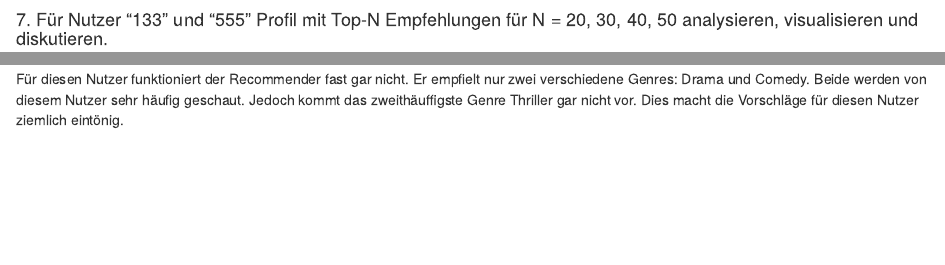
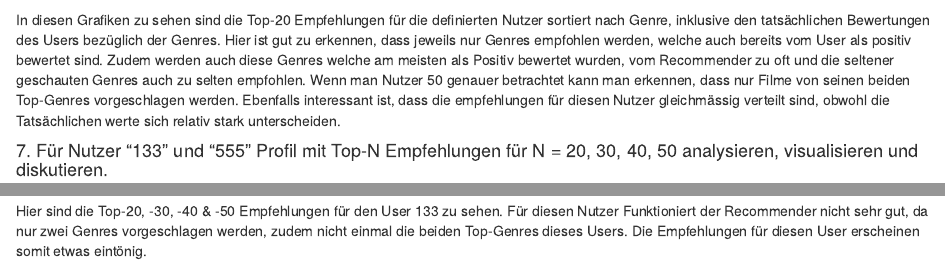
Before and after one commit to tez4/fhnw-ds-rsy-Content-based_Recommender, an R Markdown document (pipeline.Rmd): the page in a window 1100 px wide, from 13470 px down before the commit and from 13490 px down after it, and a second part further down, joined at a grey line. Rendered offline with R 4.5, knitr and Pandoc, with nearby package versions; some code elsewhere in the file could not run offline.

Commit message:
added some text

````diff
--- a/pipeline.Rmd
+++ b/pipeline.Rmd
@@ -418,6 +419,9 @@ p4 <- create_cleveland_plot(rating_matrix, genres, 20, 150)
 
 grid.arrange(p1, p2, p3, p4, ncol = 2, nrow = 2)
 ```
+In diesen Grafiken zu sehen sind die Top-20 Empfehlungen für die definierten Nutzer sortiert nach Genre, inklusive den tatsächlichen Bewertungen des Users bezüglich der Genres.
+Hier ist gut zu erkennen, dass jeweils nur Genres empfohlen werden, welche auch bereits vom User als positiv bewertet sind. Zudem werden auch diese Genres welche am meisten als Positiv bewertet wurden, vom Recommender zu oft und die seltener geschauten Genres auch zu selten empfohlen.
+Wenn man Nutzer 50 genauer betrachtet kann man erkennen, dass nur Filme von seinen beiden Top-Genres vorgeschlagen werden. Ebenfalls interessant ist, dass die empfehlungen für diesen Nutzer gleichmässig verteilt sind, obwohl die Tatsächlichen werte sich relativ stark unterscheiden.
 
 #### 7. Für Nutzer “133” und “555” Profil mit Top-N Empfehlungen für N = 20, 30, 40, 50 analysieren, visualisieren und diskutieren.
 ```{r fig.width = 12, fig.height = 12}
@@ -432,11 +436,12 @@ show_cleveland_grid <- function(user) {
 
 show_cleveland_grid(133)
 ```
-Für diesen Nutzer funktioniert der Recommender fast gar nicht. Er empfielt nur zwei verschiedene Genres: Drama und Comedy. Beide werden von diesem Nutzer sehr häufig geschaut. Jedoch kommt das zweithäuffigste Genre Thriller gar nicht vor. Dies macht die Vorschläge für diesen Nutzer ziemlich eintönig.
+Hier sind die Top-20, -30, -40 & -50 Empfehlungen für den User 133 zu sehen.
+Für diesen Nutzer Funktioniert der Recommender nicht sehr gut, da nur zwei Genres vorgeschlagen werden, zudem nicht einmal die beiden Top-Genres dieses Users. Die Empfehlungen für diesen User erscheinen somit etwas eintönig.
+
 
 ```{r fig.width = 12, fig.height = 12}
 show_cleveland_grid(555)
 ```
-Hier sieht man Unterschiede zwischen den verschiedenen Top-N Empfehlungen. Allgemein gibt es den Trend, dass die Genres, welche am meisten geschaut werden zu viel empfohlen werden und die kaum geschauten Genres gar nicht vorgeschlagen werden.
-
-TODO: Clevelandplot + diskussion
+Erneut die Top-20, -30, -40 & -50 Empfehlungen, jedoch nun für den User 555.
+Im gegensatz zu Nutzer 133 sieht man hier Unterschiede zwischen den verschiedenen Top-N Empfehlungen. Allgemein gibt es den Trend, dass die Genres, welche am meisten geschaut und als gut bewertet werden zu oft empfohlen sind und die kaum geschauten Genres gar nicht vorgeschlagen werden.
````
Also changed, not shown: pipeline.nb.html, pipeline.Rmd (1 more changed lines).
